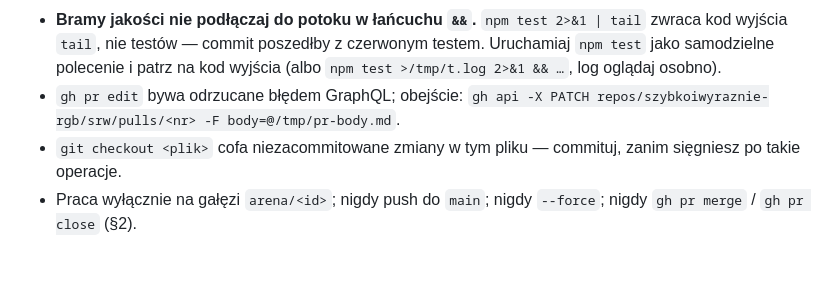
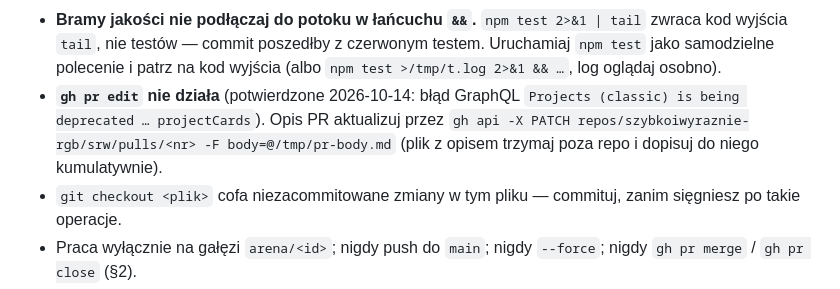
Before and after one commit to szybkoiwyraznie-rgb/srw, a Markdown page: docs/guides/ENVIRONMENT.md, the part around the change. Rendered like a GitHub page; blank space fills up the shorter version.

Commit message:
ENVIRONMENT: gh pr edit pada na GraphQL — pomiar i obejście przez gh api
Co-authored-by: arena-agent <297053741+arena-agent@users.noreply.github.com>

```diff
--- a/docs/guides/ENVIRONMENT.md
+++ b/docs/guides/ENVIRONMENT.md
@@ -105,8 +105,10 @@ sierota — nie wejdzie do PR-a i przepadnie).
   zwraca kod wyjścia `tail`, nie testów — commit poszedłby z czerwonym testem.
   Uruchamiaj `npm test` jako samodzielne polecenie i patrz na kod wyjścia
   (albo `npm test >/tmp/t.log 2>&1 && …`, log oglądaj osobno).
-- `gh pr edit` bywa odrzucane błędem GraphQL; obejście:
-  `gh api -X PATCH repos/szybkoiwyraznie-rgb/srw/pulls/<nr> -F body=@/tmp/pr-body.md`.
+- **`gh pr edit` nie działa** (potwierdzone 2026-10-14: błąd GraphQL
+  `Projects (classic) is being deprecated … projectCards`). Opis PR aktualizuj przez
+  `gh api -X PATCH repos/szybkoiwyraznie-rgb/srw/pulls/<nr> -F body=@/tmp/pr-body.md`
+  (plik z opisem trzymaj poza repo i dopisuj do niego kumulatywnie).
 - `git checkout <plik>` cofa niezacommitowane zmiany w tym pliku — commituj,
   zanim sięgniesz po takie operacje.
 - Praca wyłącznie na gałęzi `arena/<id>`; nigdy push do `main`; nigdy `--force`;
```
